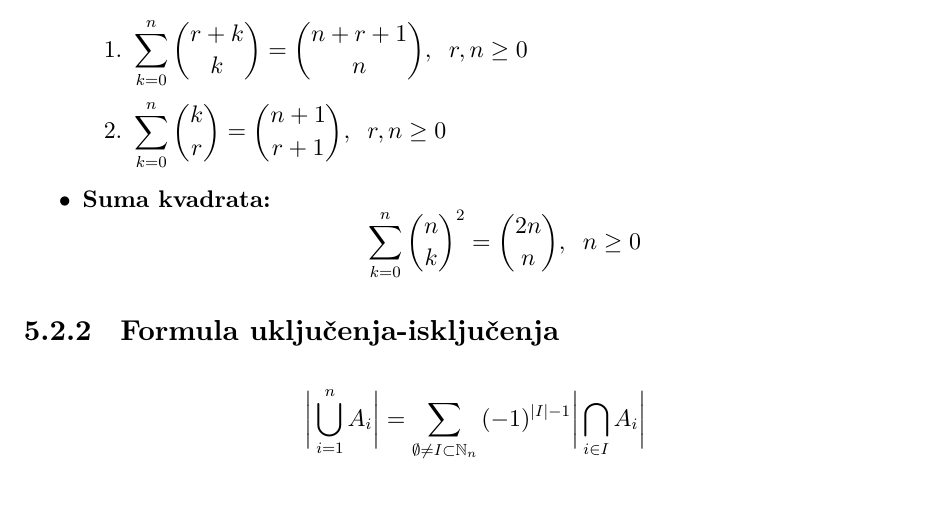
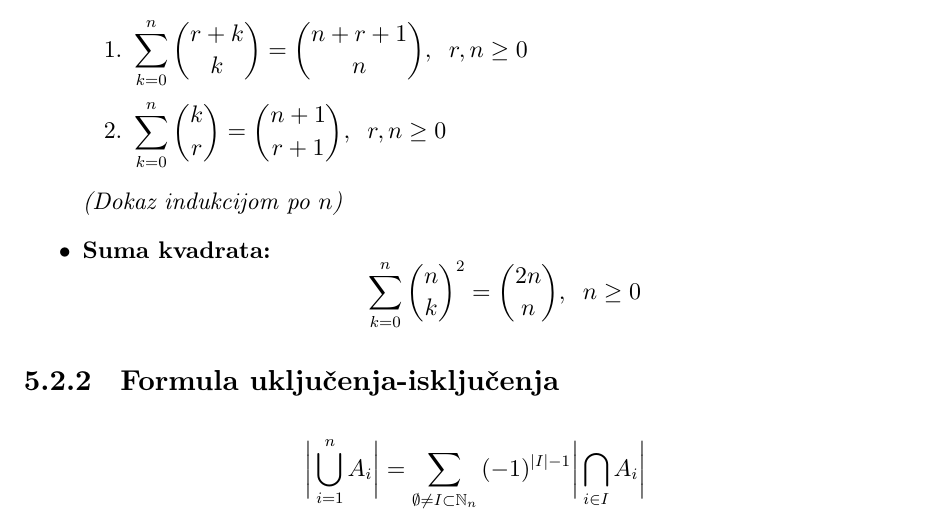
Before and after one commit to KostaCo/matematika-formule, a LaTeX document (matematika.tex): part of page 14 of 41, cut so that both start at the same text. Compiled offline with pdfLaTeX.

Commit message:
komentar

```diff
--- a/matematika.tex
+++ b/matematika.tex
@@ -305,6 +305,7 @@ c &= a \cos \beta + b \cos \alpha
     \item $\displaystyle \sum_{k=0}^{n}{{r + k} \choose k} = {{n+r+1} \choose {n}}, \;\; r, n \geq 0$
     \item $\displaystyle \sum_{k=0}^{n}{{k} \choose r} = {{n+1} \choose {r+1}}, \;\; r, n \geq 0$
    \end{enumerate}
+   \textit{(Dokaz indukcijom po $n$)}
    \item \textbf{Suma kvadrata:} \[ \sum_{k=0}^{n} {{n} \choose k}^2 = {{2n} \choose n},\;\; n \geq 0 \]
 \end{itemize}
 \subsection{Formula uključenja-isključenja}
```
Also changed, not shown: matematika.pdf, 4 other files.
